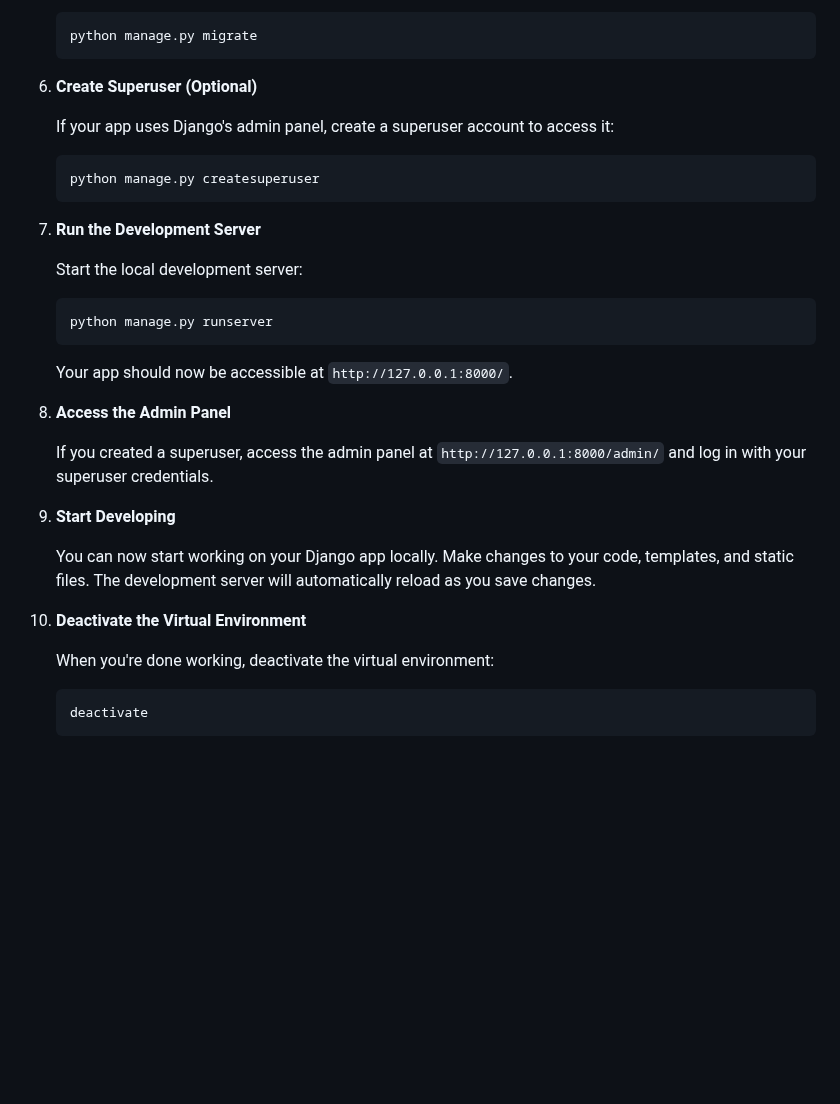
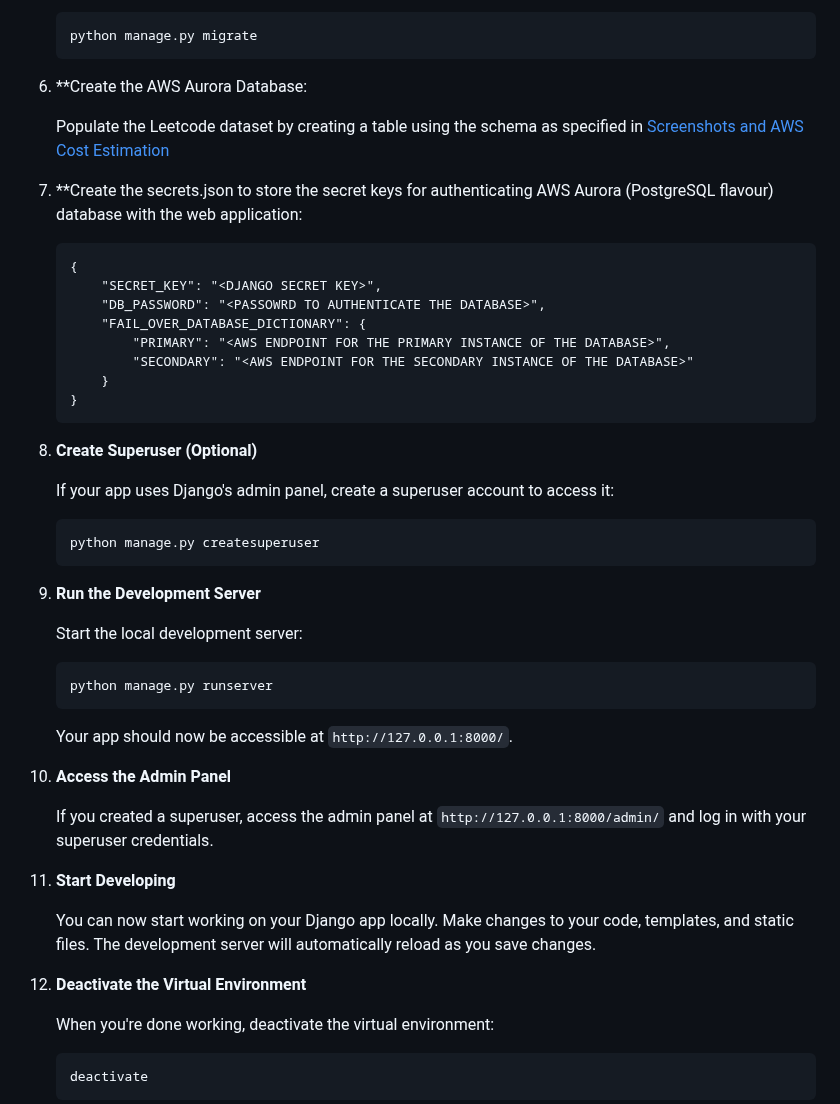
Before and after one commit to shreyss99/IS497_Leetcode-Problems-Search-Engine, a Markdown page: README.md, the part around the change. GitHub-like rendering; blank space fills up the shorter version.

Commit message:
Update by adding secrets.json step

````diff
--- a/README.md
+++ b/README.md
@@ -85,7 +85,24 @@ Before you begin, ensure you have the following installed:
     python manage.py migrate
     ```
 
-6. **Create Superuser (Optional)**
+6. **Create the AWS Aurora Database:
+
+   Populate the Leetcode dataset by creating a table using the schema as specified in [Screenshots and AWS Cost Estimation](Final_Project-Leetcode_ProblemSearch_Engine.pdf)
+
+7. **Create the secrets.json to store the secret keys for authenticating AWS Aurora (PostgreSQL flavour) database with the web application:
+
+    ```
+    {
+        "SECRET_KEY": "<DJANGO SECRET KEY>",
+        "DB_PASSWORD": "<PASSOWRD TO AUTHENTICATE THE DATABASE>",
+        "FAIL_OVER_DATABASE_DICTIONARY": {
+            "PRIMARY": "<AWS ENDPOINT FOR THE PRIMARY INSTANCE OF THE DATABASE>",
+            "SECONDARY": "<AWS ENDPOINT FOR THE SECONDARY INSTANCE OF THE DATABASE>"
+        }
+    }
+    ```
+
+8. **Create Superuser (Optional)**
 
     If your app uses Django's admin panel, create a superuser account to access it:
 
@@ -93,7 +110,7 @@ Before you begin, ensure you have the following installed:
     python manage.py createsuperuser
     ```
 
-7. **Run the Development Server**
+9. **Run the Development Server**
 
     Start the local development server:
 
@@ -103,15 +120,15 @@ Before you begin, ensure you have the following installed:
 
     Your app should now be accessible at `http://127.0.0.1:8000/`.
 
-8. **Access the Admin Panel**
+10. **Access the Admin Panel**
 
     If you created a superuser, access the admin panel at `http://127.0.0.1:8000/admin/` and log in with your superuser credentials.
 
-9. **Start Developing**
+11. **Start Developing**
 
     You can now start working on your Django app locally. Make changes to your code, templates, and static files. The development server will automatically reload as you save changes.
 
-10. **Deactivate the Virtual Environment**
+12. **Deactivate the Virtual Environment**
 
     When you're done working, deactivate the virtual environment:
 
````
